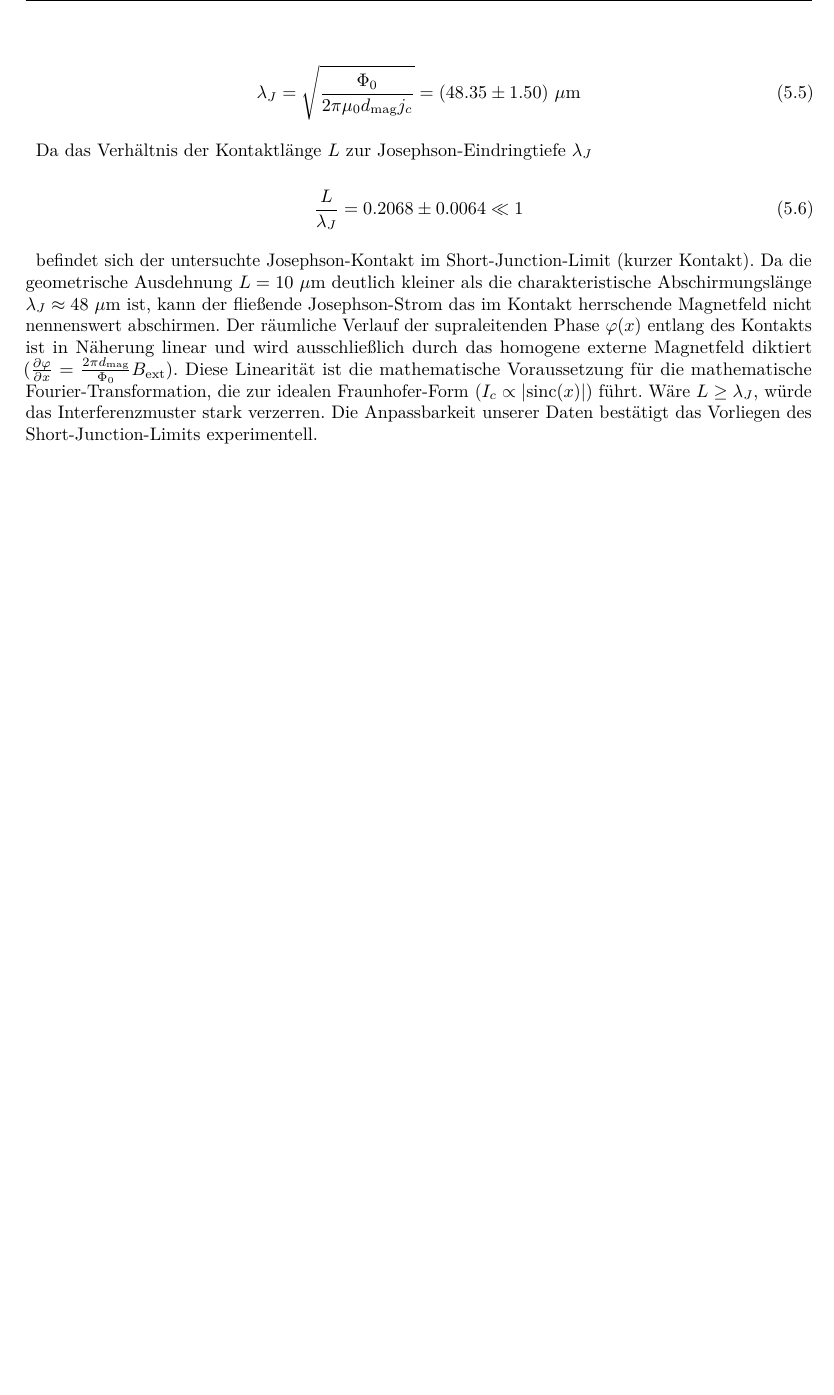
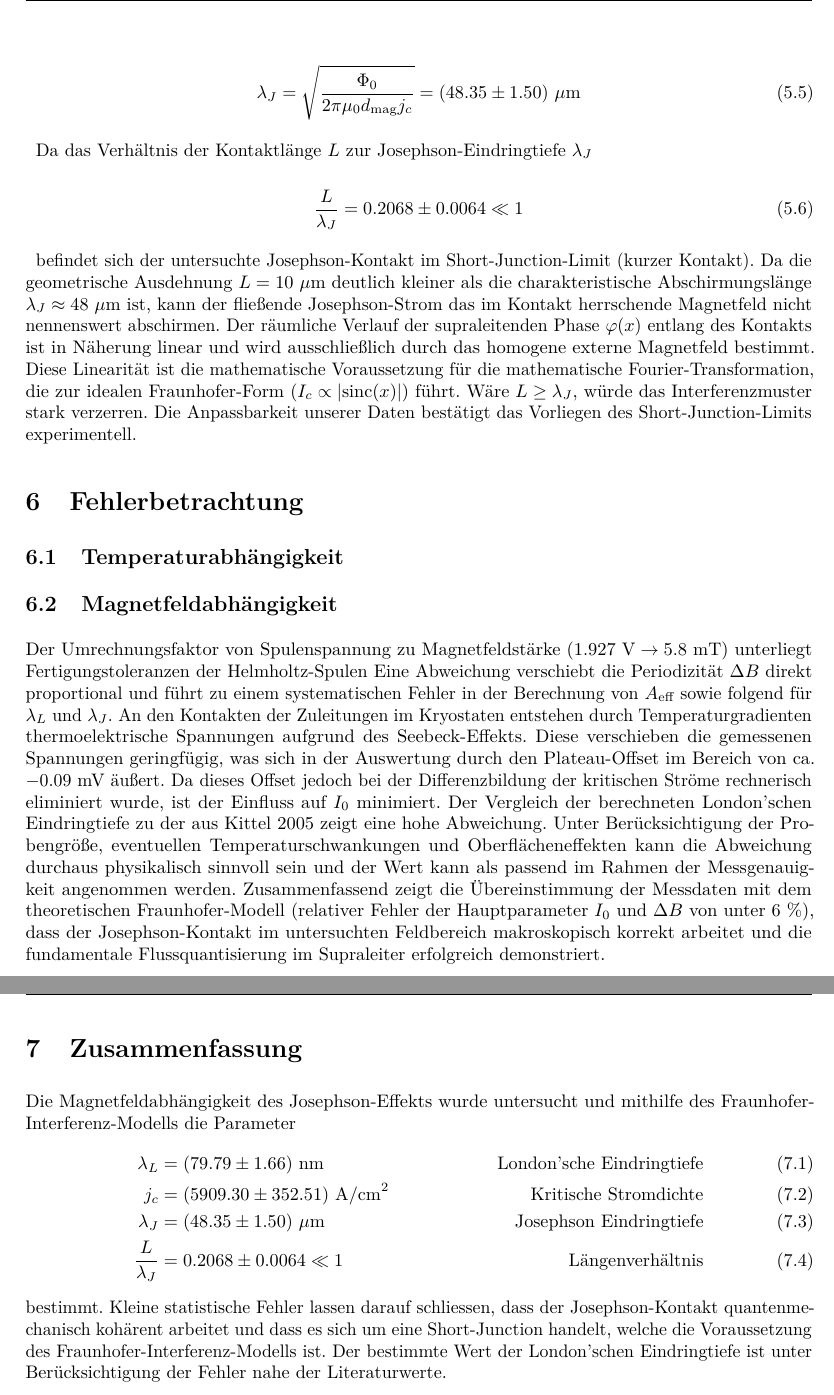
Before and after one commit to TheBlonde0ne/Josephson, a LaTeX document (main.tex, which reads sections/error_analysis.tex, sections/results.tex, sections/summary.tex): part of page 13 of 13 before the commit and two parts of pages 13 and 14 of 15 after it, the two joined at a grey line, cut so that both start at the same text, the shorter picture padded with empty space. Compiled offline with pdfLaTeX.

Commit message:
b-dependence almost done, adding error analysis and summary. also added a source. Still needs the citations in the theory

```diff
--- a/main.tex
+++ b/main.tex
@@ -21,6 +21,8 @@
 
 \input{sections/results.tex}
 
+\input{sections/error_analysis.tex}
+
 \input{sections/summary.tex}
 
 %%%
--- /dev/null
+++ b/sections/error_analysis.tex
@@ -0,0 +1,10 @@
+\section{Fehlerbetrachtung}
+
+\subsection{Temperaturabhängigkeit}
+
+\subsection{Magnetfeldabhängigkeit}
+
+Der Umrechnungsfaktor von Spulenspannung zu Magnetfeldstärke ($1.927\ \text{V} \rightarrow 5.8\ \text{mT}$) unterliegt Fertigungstoleranzen der Helmholtz-Spulen Eine Abweichung verschiebt die Periodizität $\Delta B$ direkt proportional und führt zu einem systematischen Fehler in der Berechnung von $A_{\text{eff}}$ sowie folgend für $\lambda_L$ und $\lambda_J$.
+An den Kontakten der Zuleitungen im Kryostaten entstehen durch Temperaturgradienten thermoelektrische Spannungen aufgrund des Seebeck-Effekts. Diese verschieben die gemessenen Spannungen geringfügig, was sich in der Auswertung durch den Plateau-Offset im Bereich von ca. $-0.09\ \text{mV}$ äußert. Da dieses Offset jedoch bei der Differenzbildung der kritischen Ströme rechnerisch eliminiert wurde, ist der Einfluss auf $I_0$ minimiert.
+Der Vergleich der berechneten London'schen Eindringtiefe zu der aus \cite{kittel} zeigt eine hohe Abweichung. Unter Berücksichtigung der Probengröße, eventuellen Temperaturschwankungen und Oberflächeneffekten kann die Abweichung durchaus physikalisch sinnvoll sein und der Wert kann als passend im Rahmen der Messgenauigkeit angenommen werden.
+Zusammenfassend zeigt die Übereinstimmung der Messdaten mit dem theoretischen Fraunhofer-Modell (relativer Fehler der Hauptparameter $I_0$ und $\Delta B$ von unter $6\ \%$), dass der Josephson-Kontakt im untersuchten Feldbereich makroskopisch korrekt arbeitet und die fundamentale Flussquantisierung im Supraleiter erfolgreich demonstriert.
--- a/sections/results.tex
+++ b/sections/results.tex
@@ -82,5 +82,5 @@ Da das Verhältnis der Kontaktlänge $L$ zur Josephson-Eindringtiefe $\lambda_J$
 
 befindet sich der untersuchte Josephson-Kontakt im Short-Junction-Limit (kurzer Kontakt).
 Da die geometrische Ausdehnung $L = 10\ \mu\text{m}$ deutlich kleiner als die charakteristische Abschirmungslänge $\lambda_J \approx 48\ \mu\text{m}$ ist, kann der fließende Josephson-Strom das im Kontakt herrschende Magnetfeld nicht nennenswert abschirmen.
-Der räumliche Verlauf der supraleitenden Phase $\varphi(x)$ entlang des Kontakts ist in  Näherung linear und wird ausschließlich durch das homogene externe Magnetfeld diktiert ($\frac{\partial \varphi}{\partial x} = \frac{2\pi d_{\text{mag}}}{\Phi_0} B_{\text{ext}}$).
+Der räumliche Verlauf der supraleitenden Phase $\varphi(x)$ entlang des Kontakts ist in  Näherung linear und wird ausschließlich durch das homogene externe Magnetfeld bestimmt.
 Diese Linearität ist die mathematische Voraussetzung für die mathematische Fourier-Transformation, die zur idealen Fraunhofer-Form ($I_c \propto \vert{}\text{sinc}(x)\vert{}$) führt. Wäre $L \ge \lambda_J$, würde das Interferenzmuster stark verzerren. Die Anpassbarkeit unserer Daten bestätigt das Vorliegen des Short-Junction-Limits experimentell.
--- a/sections/summary.tex
+++ b/sections/summary.tex
@@ -0,0 +1,12 @@
+\section{Zusammenfassung}
+
+%% Temperaturabhängigkeit
+
+Die Magnetfeldabhängigkeit des Josephson-Effekts wurde untersucht und mithilfe des Fraunhofer-Interferenz-Modells die Parameter
+\begin{align}
+    \lambda_L &= (79.79 \pm 1.66)\ \text{nm} &\text{London'sche Eindringtiefe}\\
+    j_c &=  (5909.30 \pm 352.51)\ \text{A/cm}^2 &\text{Kritische Stromdichte}\\
+    \lambda_J &=  (48.35 \pm 1.50)\ \mu\text{m} &\text{Josephson Eindringtiefe}\\
+    \frac{L}{\lambda_J} &= 0.2068 \pm 0.0064 \ll 1 &\text{Längenverhältnis}
+\end{align}
+bestimmt. Kleine statistische Fehler lassen darauf schliessen, dass der Josephson-Kontakt quantenmechanisch kohärent arbeitet und dass es sich um eine Short-Junction handelt, welche die Voraussetzung des Fraunhofer-Interferenz-Modells ist. Der bestimmte Wert der London'schen Eindringtiefe ist unter Berücksichtigung der Fehler nahe der Literaturwerte.
```
Also changed, not shown: bibliography.bib (+7 -0 lines), main.bbl, main.pdf, sections/results.tex (2 more changed lines), 7 other files.
